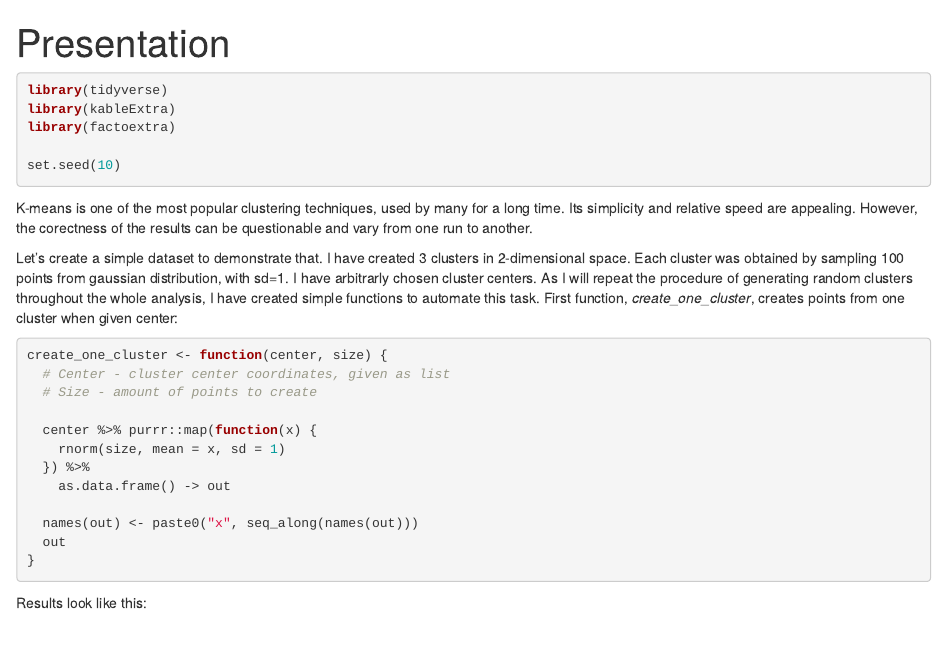
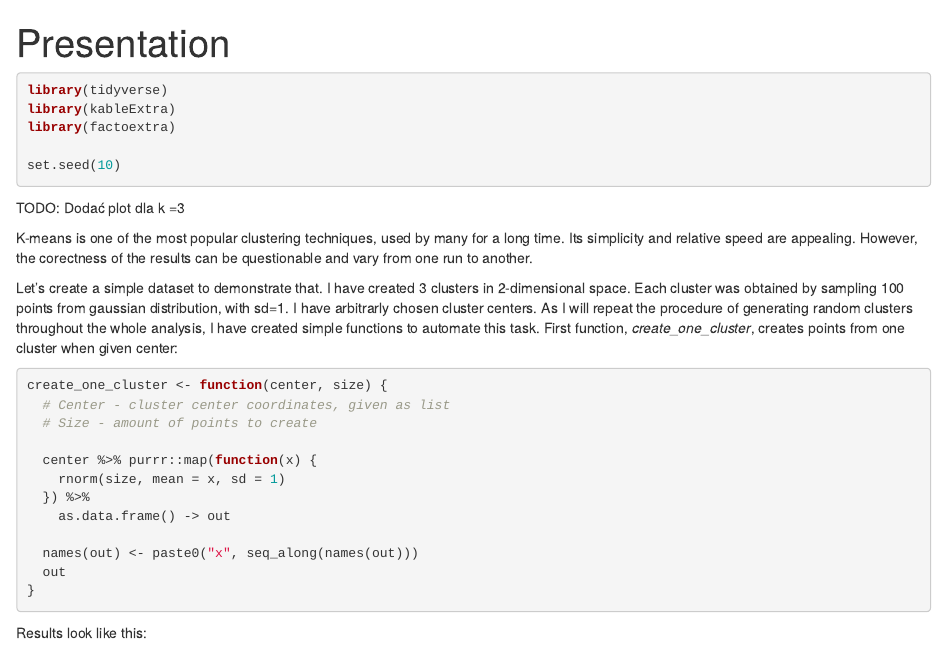
Before and after one commit to kmatusz/unsupervised_learning, an R Markdown document (project1/Notes.Rmd): the page in a window 1100 px wide, from its top. Rendered offline with R 4.5, knitr and Pandoc, with nearby package versions.

Commit message:
add todo

````diff
--- a/project1/Notes.Rmd
+++ b/project1/Notes.Rmd
@@ -16,7 +16,7 @@ library(factoextra)
 set.seed(10)
 ```
 
-
+TODO: Dodać plot dla k =3
 
 K-means is one of the most popular clustering techniques, used by many for a long time. Its simplicity and relative speed are appealing. However, the corectness of the results can be questionable and vary from one run to another.
 
````
